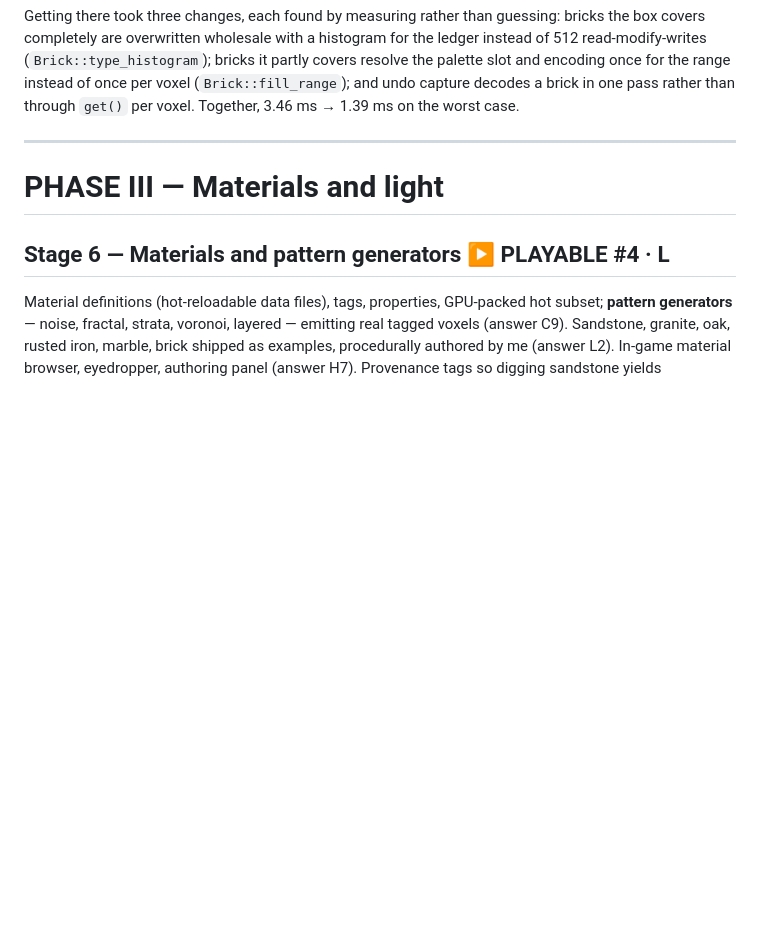
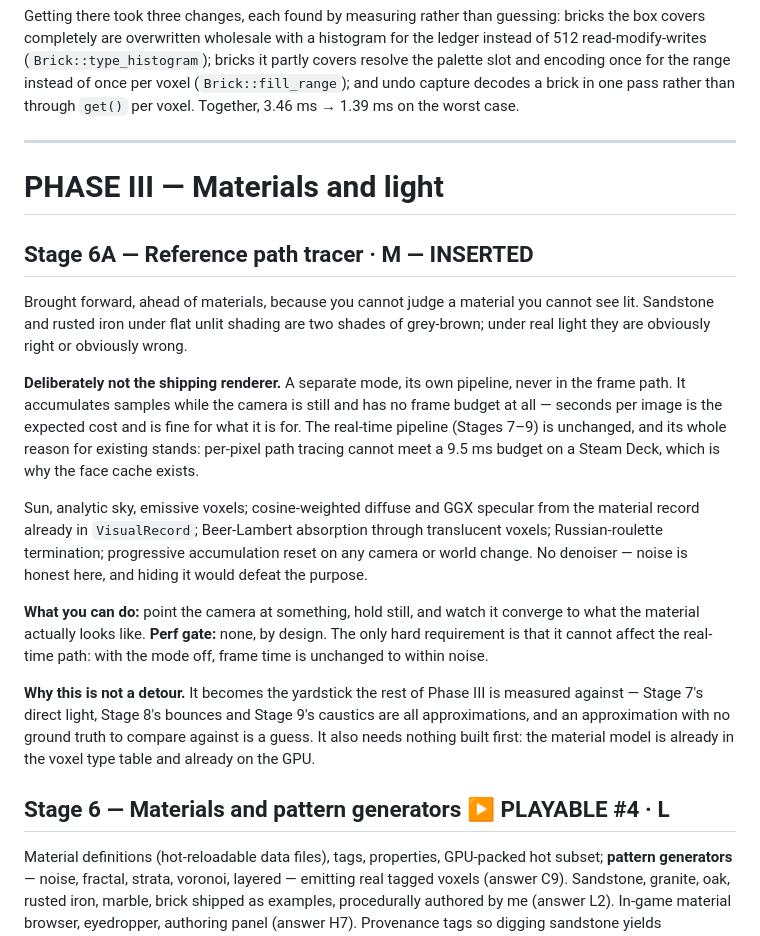
Before and after one commit to worldshapergame/WorldShaper, a Markdown page: documentation/07-roadmap.md, the part around the change. Drawn GitHub-style; blank space fills up the shorter version.

```diff
--- a/documentation/07-roadmap.md
+++ b/documentation/07-roadmap.md
@@ -302,6 +302,19 @@ Getting there took three changes, each found by measuring rather than guessing:
 
 # PHASE III — Materials and light
 
+## Stage 6A — Reference path tracer · M — **INSERTED**
+
+Brought forward, ahead of materials, because you cannot judge a material you cannot see lit. Sandstone and rusted iron under flat unlit shading are two shades of grey-brown; under real light they are obviously right or obviously wrong.
+
+**Deliberately not the shipping renderer.** A separate mode, its own pipeline, never in the frame path. It accumulates samples while the camera is still and has no frame budget at all — seconds per image is the expected cost and is fine for what it is for. The real-time pipeline (Stages 7–9) is unchanged, and its whole reason for existing stands: per-pixel path tracing cannot meet a 9.5 ms budget on a Steam Deck, which is why the face cache exists.
+
+Sun, analytic sky, emissive voxels; cosine-weighted diffuse and GGX specular from the material record already in `VisualRecord`; Beer-Lambert absorption through translucent voxels; Russian-roulette termination; progressive accumulation reset on any camera or world change. No denoiser — noise is honest here, and hiding it would defeat the purpose.
+
+**What you can do:** point the camera at something, hold still, and watch it converge to what the material actually looks like.
+**Perf gate:** none, by design. The only hard requirement is that it cannot affect the real-time path: with the mode off, frame time is unchanged to within noise.
+
+**Why this is not a detour.** It becomes the yardstick the rest of Phase III is measured against — Stage 7's direct light, Stage 8's bounces and Stage 9's caustics are all approximations, and an approximation with no ground truth to compare against is a guess. It also needs nothing built first: the material model is already in the voxel type table and already on the GPU.
+
 ## Stage 6 — Materials and pattern generators ▶ **PLAYABLE #4** · L
 
 Material definitions (hot-reloadable data files), tags, properties, GPU-packed hot subset; **pattern generators** — noise, fractal, strata, voronoi, layered — emitting real tagged voxels (answer C9). Sandstone, granite, oak, rusted iron, marble, brick shipped as examples, procedurally authored by me (answer L2). In-game material browser, eyedropper, authoring panel (answer H7). Provenance tags so digging sandstone yields "sandstone" (answer C10).
```
Also changed, not shown: documentation/13-decision-log.md (+9 -0 lines).
